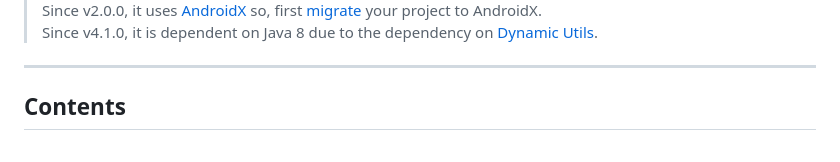
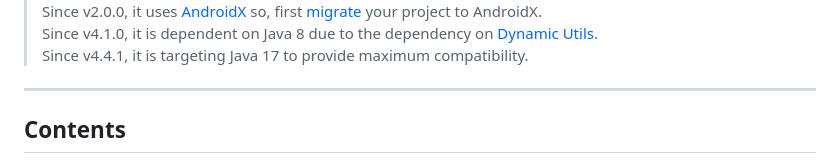
Before and after one commit to pranavpandey/dynamic-dialogs, a Markdown page: README.md, the part around the change. GitHub-like rendering.

```diff
--- a/README.md
+++ b/README.md
@@ -14,6 +14,7 @@ A simple library to display dialogs and dialog fragments on Android 4.0 (API 14)
 project to AndroidX.
 <br/>Since v4.1.0, it is dependent on Java 8 due to the dependency on
 [Dynamic Utils](https://github.com/pranavpandey/dynamic-utils).
+<br/>Since v4.4.1, it is targeting Java 17 to provide maximum compatibility.
 
 ---
 
```
